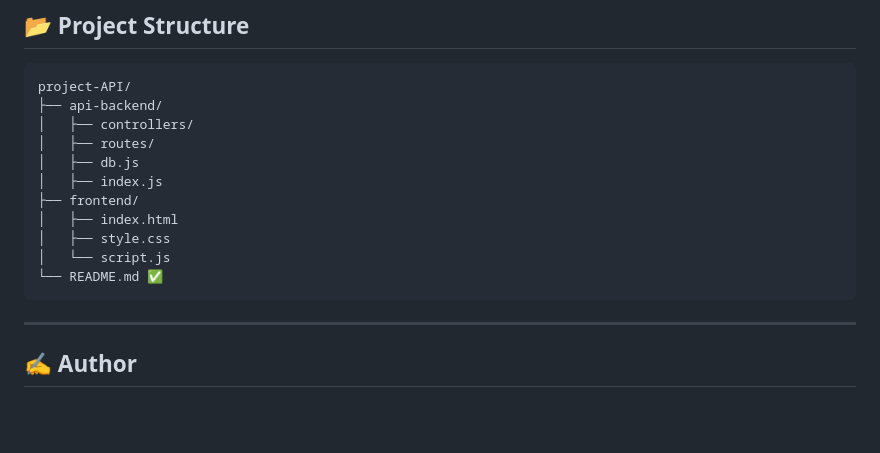
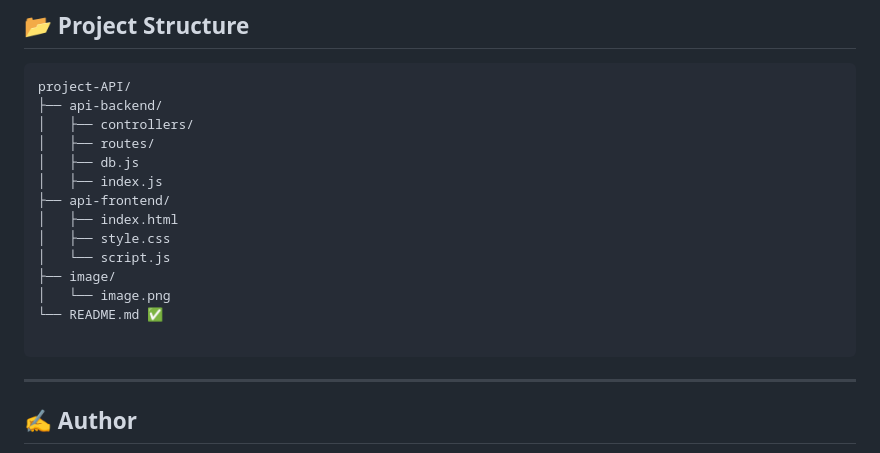
Before and after one commit to Aman-raj25/project-API, a Markdown page: README.md, the part around the change. GitHub-like rendering; blank space fills up the shorter version.

````diff
--- a/README.md
+++ b/README.md
@@ -191,11 +191,14 @@ project-API/
 │   ├── routes/
 │   ├── db.js
 │   ├── index.js
-├── frontend/
+├── api-frontend/
 │   ├── index.html
 │   ├── style.css
 │   └── script.js
+├── image/
+│   └── image.png
 └── README.md ✅
+
 ```
 
 ---
````
